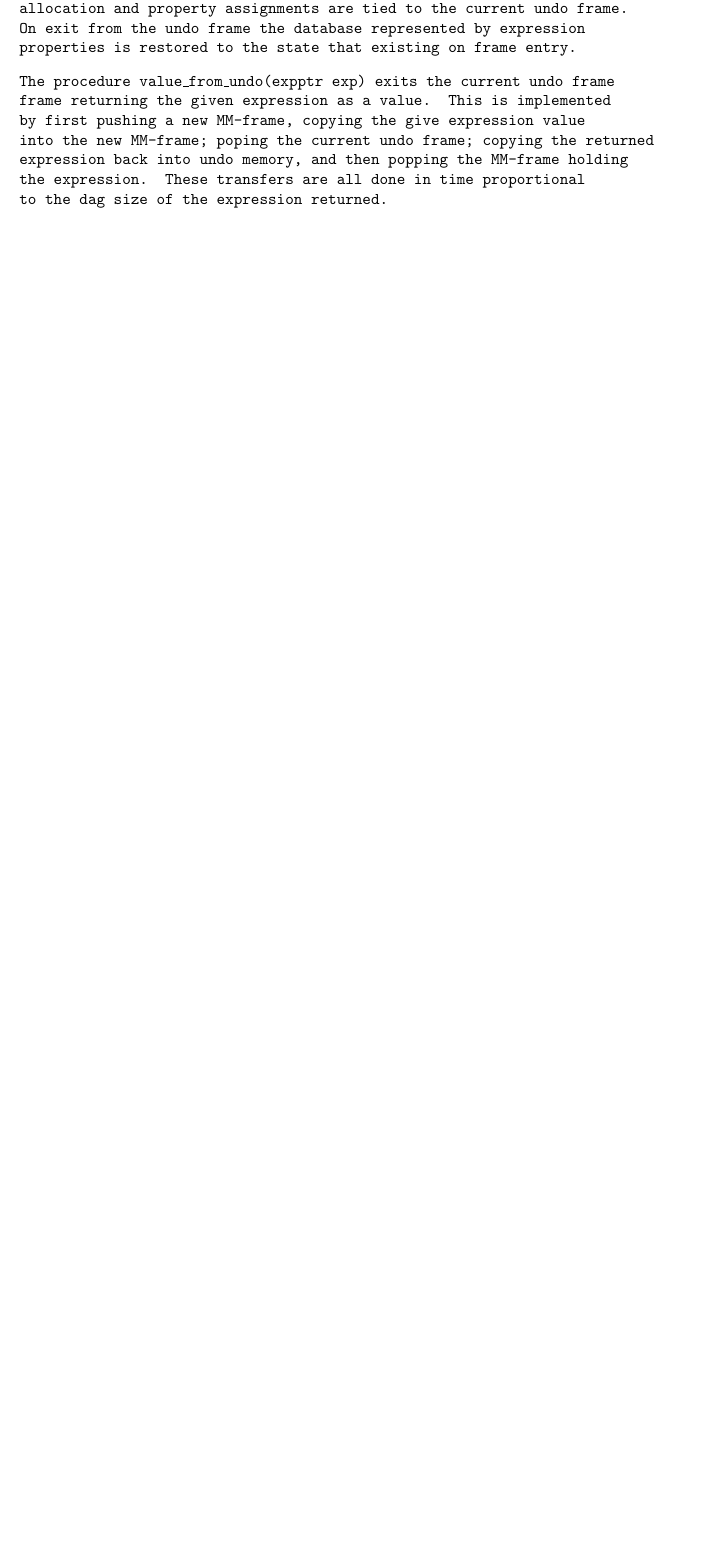
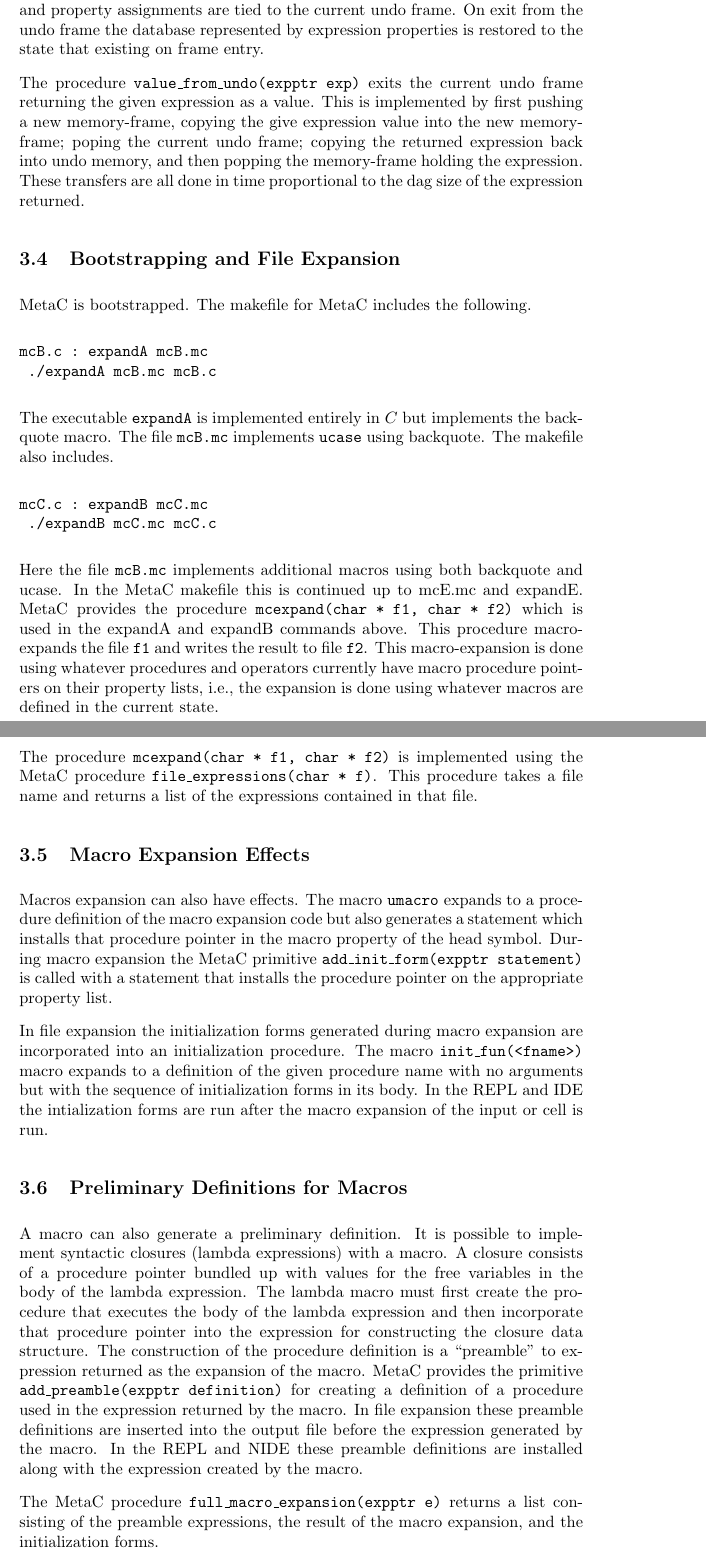
Before and after one commit to mcallester/MetaC, a LaTeX paper (manual/manual.tex): part of page 20 of 23 before the commit and two parts of pages 20 and 21 of 25 after it, the two joined at a grey line, cut so that both start at the same text, the shorter picture padded with empty space. The pictures show the PDF file manual/manual.pdf that the author committed with the source.

Commit message:
working on manual

```diff
--- a/manual/manual.tex
+++ b/manual/manual.tex
@@ -744,5 +745,3 @@ for the representation of machine-generated justifications (proofs).
 
 The procedure {\tt setprop(expptr exp, expptr prop, void * value)}
 sets the given property of the given expression to the given value.  The procedure {\tt getprop(expptr exp, expptr prop, void * default)}
-returns property given property of the given value or the default value if no property value has been assigned.
-MetaC also provides {\tt setprop\_int(expptr e, expptr p, int n)} and {\tt getprop(expptr e, expptr p, int default)}.
@@ -750,3 +751,4 @@ It is not difficult to define polymorphic macros for setting and extracting prop
 It is also not difficult to assign types to particular properties so that the type argument is not needed in polymorphic property setting and retrieving.
 However, these features are not present in release 1.0.
 
+\subsection{Memory Frames}
@@ -769,4 +770,3 @@ On exit from the undo frame the database represented by expression properties is
 the state that existing on frame entry.
 
 The procedure {\tt value\_from\_undo(expptr exp)} exits the current
-undo frame frame returning the given expression as a value.  This is
@@ -776,3 +778,47 @@ done in time proportional to the dag size of the expression returned.
+\subsection{Bootstrapping and File Expansion}
+
+MetaC is bootstrapped.  The makefile for MetaC includes the following.
+\begin{verbatim}
+mcB.c : expandA mcB.mc
+	 ./expandA mcB.mc mcB.c
+\end{verbatim}
+The executable {\tt expandA} is implemented entirely in $C$ but implements the backquote macro.  The file {\tt mcB.mc} implements {\tt ucase} using backquote.
+The makefile also includes.
+\begin{verbatim}
+mcC.c : expandB mcC.mc
+	 ./expandB mcC.mc mcC.c
+\end{verbatim}
+Here the file {\tt mcB.mc} implements additional macros using both backquote and ucase.  In the MetaC makefile this is continued up to mcE.mc and expandE.
+MetaC provides the procedure
+{\tt mcexpand(char * f1, char * f2)} which is used in the expandA and expandB commands above.  This procedure macro-expands the
+file {\tt f1} and writes the result to file {\tt f2}.  This macro-expansion is done using whatever procedures and operators currently
+have macro procedure pointers on their property lists, i.e., the expansion is done using whatever macros are defined in the current state.
+
+The procedure {\tt mcexpand(char * f1, char * f2)} is implemented using the MetaC procedure {\tt file\_expressions(char * f)}.
+This procedure takes a file name and returns a list of the expressions contained in that file.
+
+\subsection{Macro Expansion Effects}
+
+Macros expansion can also have effects.  The macro {\tt umacro} expands to a procedure definition of the macro expansion code but also
+generates a statement which installs that procedure pointer in the macro property of the head symbol.  During macro expansion the
+MetaC primitive {\tt add\_init\_form(expptr statement)} is called with a statement that installs the procedure pointer on the appropriate property list.
+
+In file expansion the initialization forms generated during macro expansion are incorporated into an initialization procedure.
+The macro {\tt init\_fun(<fname>)} macro expands to a definition of the given procedure name with no arguments but with the sequence
+of initialization forms in its body.  In the REPL and IDE the intialization forms are run after the macro expansion of the input or cell is run.
+
+\subsection{Preliminary Definitions for Macros}
+
+A macro can also generate a preliminary definition.  It is possible to implement syntactic closures (lambda expressions) with a macro.
+A closure consists of a procedure pointer bundled up with values for the free variables in the body of the lambda expression.  The lambda
+macro must first create the procedure that executes the body of the lambda expression and then incorporate that procedure pointer into
+the expression for constructing the closure data structure.  The construction of the procedure definition is a ``preamble'' to expression
+returned as the expansion of the macro.  MetaC provides the primitive {\tt add\_preamble(expptr definition)} for creating a definition of a procedure
+used in the expression returned by the macro.  In file expansion these preamble definitions are inserted into the output file before the
+expression generated by the macro.  In the REPL and NIDE these preamble definitions are installed along with the expression created by the macro.
+
+The MetaC procedure {\tt full\_macro\_expansion(expptr e)} returns a list consisting of the preamble expressions, the result of the macro expansion, and
+the initialization forms.
 
 \section{The MetaC Primitives}
 
@@ -897,6 +952,26 @@ void undo_set(voidptr loc, voidptr val);
 voidptr undo_alloc(int size);
 \end{verbatim}
 
+We also have the procedures related to file expansion.
+
+\begin{verbatim}
+file_expressions(char * fname);
+
+mcexpand(char * fname1, char * fname2);
+
+init_fun(fname)
+\end{verbatim}
+
+Finally we have lower level macro expansion procedures.
+
+\begin{verbatim}
+add_init_form(expptr stement);
+
+add_preamble(expptr definition);
+
+full_expansion(expptr e);
+\end{verbatim}
+
 \bibliographystyle{abbrv}
 
 \bibliography{manual}
```
Also changed, not shown: manual/manual.pdf, manual/manual.tex (39 more changed lines), 6 other files.
